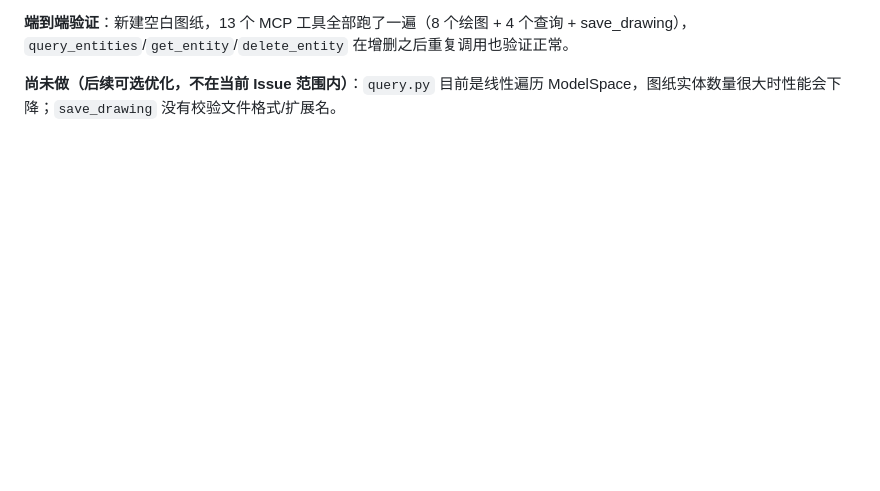
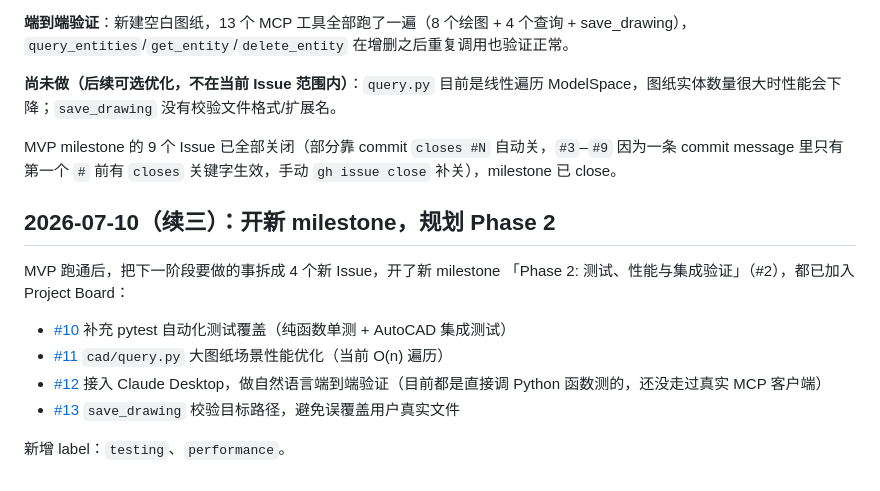
Before and after one commit to codesknight/AutoCAD-MCP, a Markdown page: docs/logs/devlog.md, the part around the change. GitHub-like rendering; blank space fills up the shorter version.

Commit message:
Plan Phase 2 in devlog: testing, performance, Claude Desktop integration
Records the new milestone/issues (#10-#13) covering pytest coverage,
query.py performance on large drawings, real MCP-client (Claude
Desktop) end-to-end verification, and save_drawing overwrite safety.

```diff
--- a/docs/logs/devlog.md
+++ b/docs/logs/devlog.md
@@ -69,3 +69,16 @@
 **端到端验证**：新建空白图纸，13 个 MCP 工具全部跑了一遍（8 个绘图 + 4 个查询 + save_drawing），`query_entities`/`get_entity`/`delete_entity` 在增删之后重复调用也验证正常。
 
 **尚未做（后续可选优化，不在当前 Issue 范围内）**：`query.py` 目前是线性遍历 ModelSpace，图纸实体数量很大时性能会下降；`save_drawing` 没有校验文件格式/扩展名。
+
+MVP milestone 的 9 个 Issue 已全部关闭（部分靠 commit `closes #N` 自动关，`#3`–`#9` 因为一条 commit message 里只有第一个 `#` 前有 `closes` 关键字生效，手动 `gh issue close` 补关），milestone 已 close。
+
+## 2026-07-10（续三）：开新 milestone，规划 Phase 2
+
+MVP 跑通后，把下一阶段要做的事拆成 4 个新 Issue，开了新 milestone 「Phase 2: 测试、性能与集成验证」（#2），都已加入 Project Board：
+
+- [#10](https://github.com/codesknight/AutoCAD-MCP/issues/10) 补充 pytest 自动化测试覆盖（纯函数单测 + AutoCAD 集成测试）
+- [#11](https://github.com/codesknight/AutoCAD-MCP/issues/11) `cad/query.py` 大图纸场景性能优化（当前 O(n) 遍历）
+- [#12](https://github.com/codesknight/AutoCAD-MCP/issues/12) 接入 Claude Desktop，做自然语言端到端验证（目前都是直接调 Python 函数测的，还没走过真实 MCP 客户端）
+- [#13](https://github.com/codesknight/AutoCAD-MCP/issues/13) `save_drawing` 校验目标路径，避免误覆盖用户真实文件
+
+新增 label：`testing`、`performance`。
```
